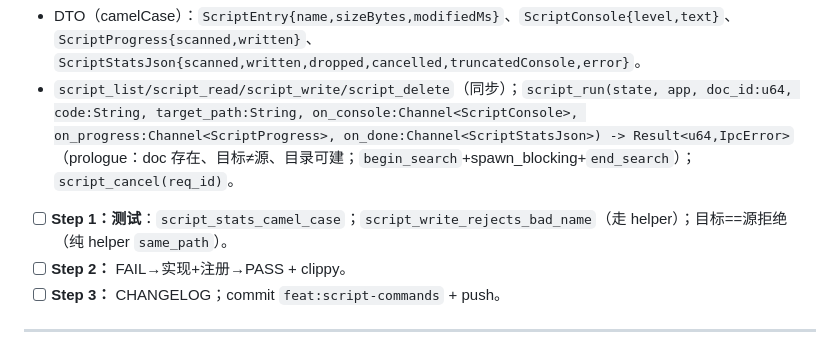
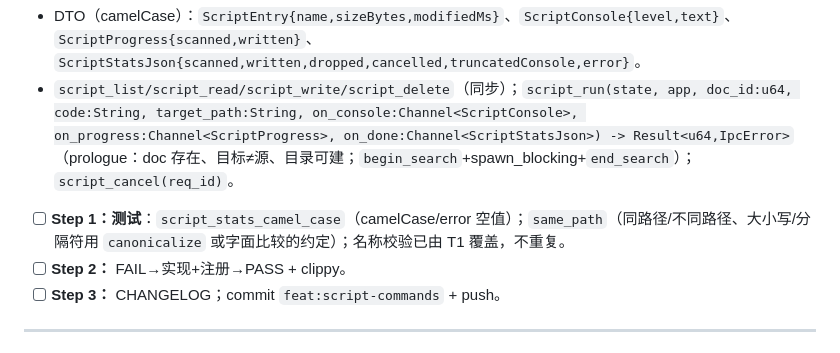
Before and after one commit to HackerSnail/LumeLog, a Markdown page: docs/plans/2026-10-25-roadmap-script.md, the part around the change. Drawn GitHub-style.

Commit message:
"docs:roadmap-script-plan-note"

```diff
--- a/docs/plans/2026-10-25-roadmap-script.md
+++ b/docs/plans/2026-10-25-roadmap-script.md
@@ -60,7 +60,7 @@
 **Interfaces:**
 - DTO（camelCase）：`ScriptEntry{name,sizeBytes,modifiedMs}`、`ScriptConsole{level,text}`、`ScriptProgress{scanned,written}`、`ScriptStatsJson{scanned,written,dropped,cancelled,truncatedConsole,error}`。
 - `script_list/script_read/script_write/script_delete`（同步）；`script_run(state, app, doc_id:u64, code:String, target_path:String, on_console:Channel<ScriptConsole>, on_progress:Channel<ScriptProgress>, on_done:Channel<ScriptStatsJson>) -> Result<u64,IpcError>`（prologue：doc 存在、目标≠源、目录可建；`begin_search`+spawn_blocking+`end_search`）；`script_cancel(req_id)`。
-- [ ] **Step 1：测试**：`script_stats_camel_case`；`script_write_rejects_bad_name`（走 helper）；目标==源拒绝（纯 helper `same_path`）。
+- [ ] **Step 1：测试**：`script_stats_camel_case`（camelCase/error 空值）；`same_path`（同路径/不同路径、大小写/分隔符用 `canonicalize` 或字面比较的约定）；名称校验已由 T1 覆盖，不重复。
 - [ ] **Step 2：** FAIL→实现+注册→PASS + clippy。
 - [ ] **Step 3：** CHANGELOG；commit `feat:script-commands` + push。
 
```
